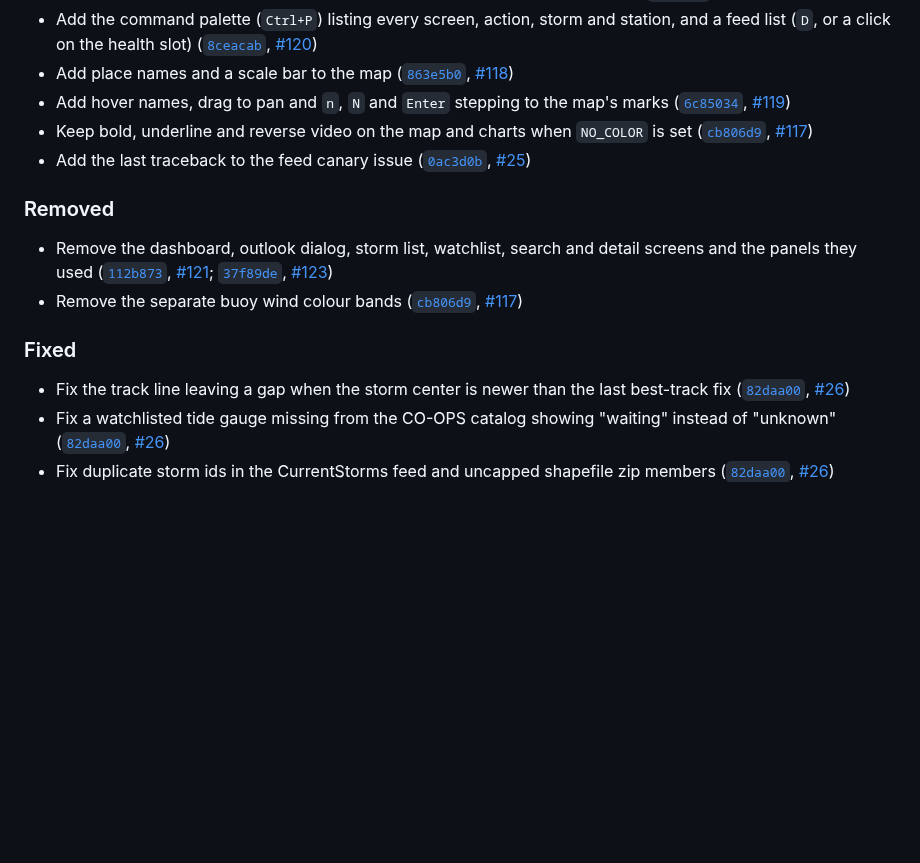
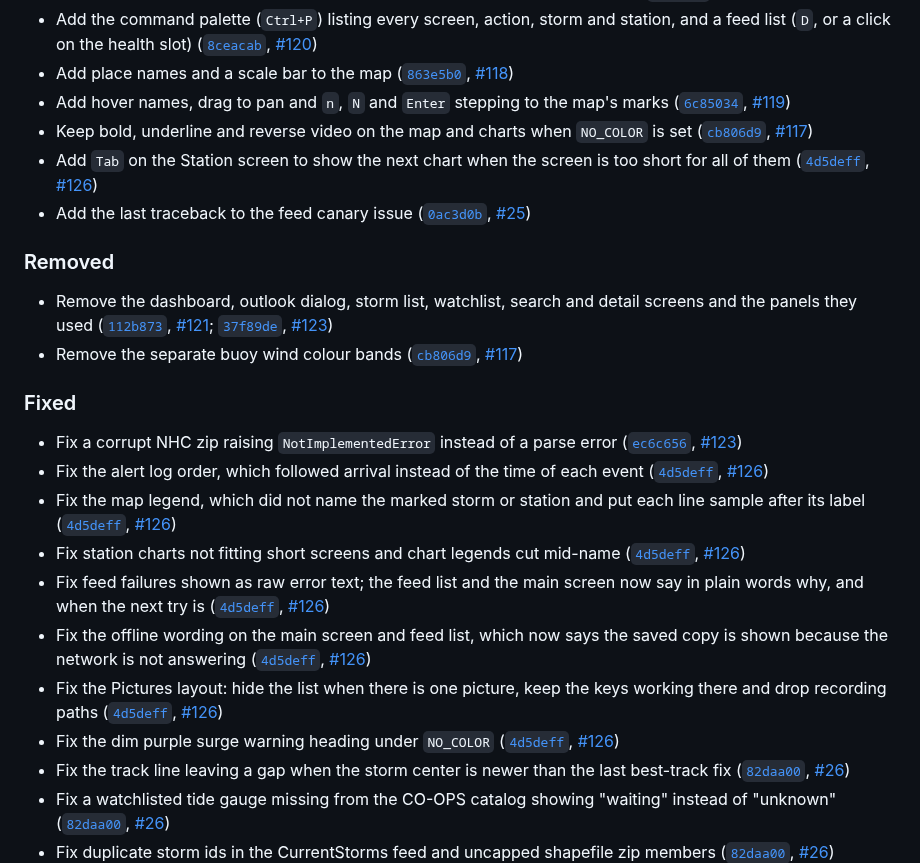
Before and after one commit to WPTK/eyewall, a Markdown page: CHANGELOG.md, the part around the change. Rendered like a GitHub page; blank space fills up the shorter version.

```diff
--- a/CHANGELOG.md
+++ b/CHANGELOG.md
@@ -29,6 +29,7 @@
 - Add place names and a scale bar to the map ([`863e5b0`](https://github.com/WPTK/eyewall/commit/863e5b0), [#118](https://github.com/WPTK/eyewall/pull/118))
 - Add hover names, drag to pan and `n`, `N` and `Enter` stepping to the map's marks ([`6c85034`](https://github.com/WPTK/eyewall/commit/6c85034), [#119](https://github.com/WPTK/eyewall/pull/119))
 - Keep bold, underline and reverse video on the map and charts when `NO_COLOR` is set ([`cb806d9`](https://github.com/WPTK/eyewall/commit/cb806d9), [#117](https://github.com/WPTK/eyewall/pull/117))
+- Add `Tab` on the Station screen to show the next chart when the screen is too short for all of them ([`4d5deff`](https://github.com/WPTK/eyewall/commit/4d5deff), [#126](https://github.com/WPTK/eyewall/pull/126))
 - Add the last traceback to the feed canary issue ([`0ac3d0b`](https://github.com/WPTK/eyewall/commit/0ac3d0b), [#25](https://github.com/WPTK/eyewall/pull/25))
 
 ### Removed
@@ -38,6 +39,14 @@
 
 ### Fixed
 
+- Fix a corrupt NHC zip raising `NotImplementedError` instead of a parse error ([`ec6c656`](https://github.com/WPTK/eyewall/commit/ec6c656), [#123](https://github.com/WPTK/eyewall/pull/123))
+- Fix the alert log order, which followed arrival instead of the time of each event ([`4d5deff`](https://github.com/WPTK/eyewall/commit/4d5deff), [#126](https://github.com/WPTK/eyewall/pull/126))
+- Fix the map legend, which did not name the marked storm or station and put each line sample after its label ([`4d5deff`](https://github.com/WPTK/eyewall/commit/4d5deff), [#126](https://github.com/WPTK/eyewall/pull/126))
+- Fix station charts not fitting short screens and chart legends cut mid-name ([`4d5deff`](https://github.com/WPTK/eyewall/commit/4d5deff), [#126](https://github.com/WPTK/eyewall/pull/126))
+- Fix feed failures shown as raw error text; the feed list and the main screen now say in plain words why, and when the next try is ([`4d5deff`](https://github.com/WPTK/eyewall/commit/4d5deff), [#126](https://github.com/WPTK/eyewall/pull/126))
+- Fix the offline wording on the main screen and feed list, which now says the saved copy is shown because the network is not answering ([`4d5deff`](https://github.com/WPTK/eyewall/commit/4d5deff), [#126](https://github.com/WPTK/eyewall/pull/126))
+- Fix the Pictures layout: hide the list when there is one picture, keep the keys working there and drop recording paths ([`4d5deff`](https://github.com/WPTK/eyewall/commit/4d5deff), [#126](https://github.com/WPTK/eyewall/pull/126))
+- Fix the dim purple surge warning heading under `NO_COLOR` ([`4d5deff`](https://github.com/WPTK/eyewall/commit/4d5deff), [#126](https://github.com/WPTK/eyewall/pull/126))
 - Fix the track line leaving a gap when the storm center is newer than the last best-track fix ([`82daa00`](https://github.com/WPTK/eyewall/commit/82daa00), [#26](https://github.com/WPTK/eyewall/pull/26))
 - Fix a watchlisted tide gauge missing from the CO-OPS catalog showing "waiting" instead of "unknown" ([`82daa00`](https://github.com/WPTK/eyewall/commit/82daa00), [#26](https://github.com/WPTK/eyewall/pull/26))
 - Fix duplicate storm ids in the CurrentStorms feed and uncapped shapefile zip members ([`82daa00`](https://github.com/WPTK/eyewall/commit/82daa00), [#26](https://github.com/WPTK/eyewall/pull/26))
```
Also changed, not shown: README.md (+1 -0 lines), docs/images/buoy.png, docs/images/dashboard.png, 2 other files.
